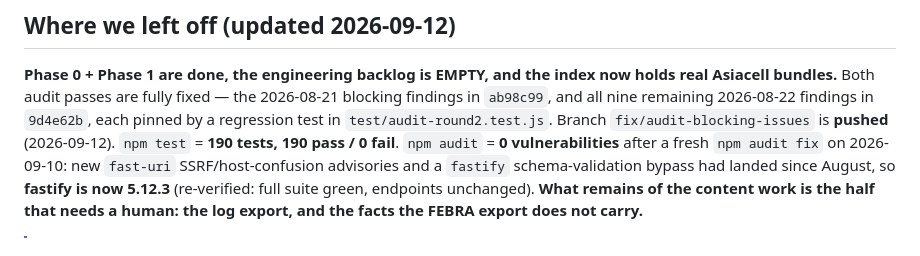
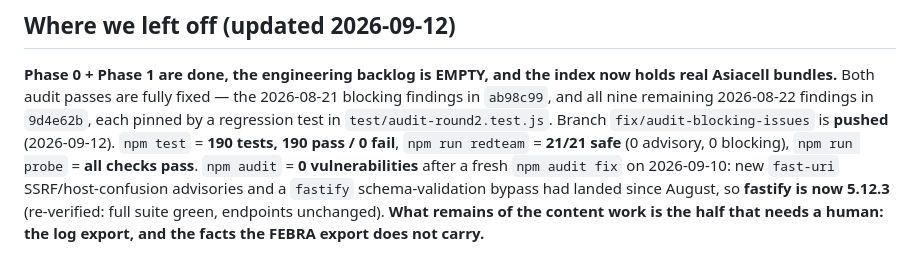
Before and after one commit to Admin-24746/Laila-Vector-DB, a Markdown page: README.md, the part around the change. Drawn GitHub-style.

Commit message:
README: state the red-team and probe results alongside the unit suite
The state paragraph quoted npm test and npm audit but not the two suites that actually cover
customer-facing behaviour — 21/21 red team and the probe. Someone reading only the top of the
README could not tell whether the safety surface had been exercised at all.

Co-Authored-By: Claude Opus 5 <noreply@anthropic.com>

```diff
--- a/README.md
+++ b/README.md
@@ -80,8 +80,9 @@ logs/            service audit log JSONL (gitignored)
 Asiacell bundles.** Both audit passes are fully fixed — the 2026-08-21 blocking findings in
 `ab98c99`, and all nine remaining 2026-08-22 findings in `9d4e62b`, each pinned by a
 regression test in `test/audit-round2.test.js`. Branch `fix/audit-blocking-issues` is
-**pushed** (2026-09-12). `npm test` = **190 tests, 190 pass / 0 fail**. `npm audit` = **0
-vulnerabilities** after a fresh `npm audit fix` on 2026-09-10: new `fast-uri`
+**pushed** (2026-09-12). `npm test` = **190 tests, 190 pass / 0 fail**, `npm run redteam` =
+**21/21 safe** (0 advisory, 0 blocking), `npm run probe` = **all checks pass**. `npm audit` =
+**0 vulnerabilities** after a fresh `npm audit fix` on 2026-09-10: new `fast-uri`
 SSRF/host-confusion advisories and a `fastify` schema-validation bypass had landed since
 August, so **fastify is now 5.12.3** (re-verified: full suite green, endpoints unchanged).
 **What remains of the content work is the half that needs a human: the log export, and the
```
